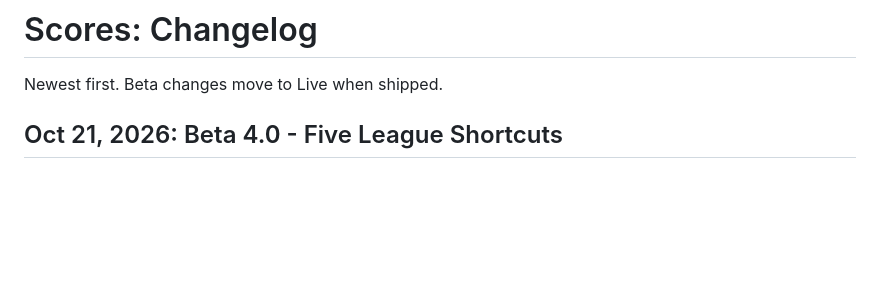
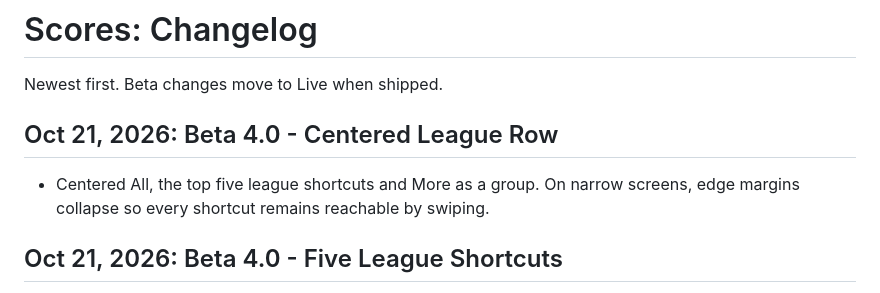
Before and after one commit to carthur010/DieselScores, a Markdown page: CHANGELOG.md, the part around the change. GitHub-like rendering; blank space fills up the shorter version.

Commit message:
Document centered Beta 4 league shortcuts

```diff
--- a/CHANGELOG.md
+++ b/CHANGELOG.md
@@ -1,6 +1,9 @@
 # Scores: Changelog
 
 Newest first. Beta changes move to Live when shipped.
+
+## Oct 21, 2026: Beta 4.0 - Centered League Row
+- Centered All, the top five league shortcuts and More as a group. On narrow screens, edge margins collapse so every shortcut remains reachable by swiping.
 
 ## Oct 21, 2026: Beta 4.0 - Five League Shortcuts
 - League filters show All, the first five followed leagues in saved order, then More. With fewer followed leagues, only those leagues appear.
```
